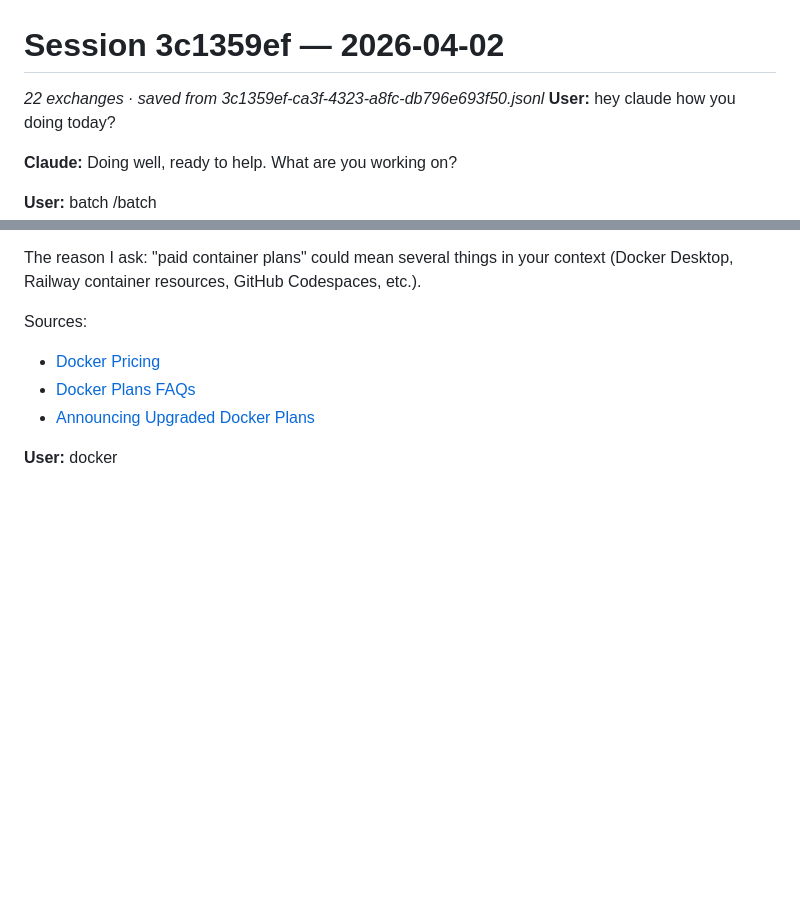
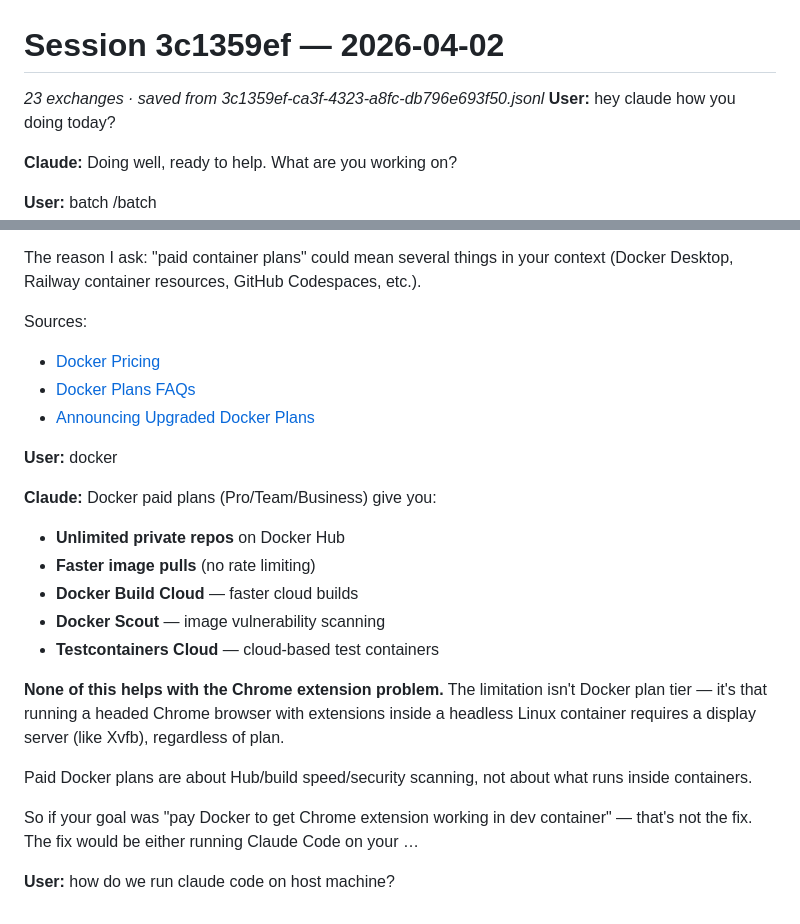
Before and after one commit to alexandrvakulsky-ux/ai-arena, a Markdown page: .claude/sessions/2026-04-02-3c1359ef.md, 2 parts joined by grey strips. GitHub-like rendering; blank space fills up the shorter version.

Commit message:
Auto-save: session 3c1359ef

```diff
--- a/.claude/sessions/2026-04-02-3c1359ef.md
+++ b/.claude/sessions/2026-04-02-3c1359ef.md
@@ -1,6 +1,6 @@
 # Session 3c1359ef — 2026-04-02
 
-_22 exchanges · saved from 3c1359ef-ca3f-4323-a8fc-db796e693f50.jsonl_
+_23 exchanges · saved from 3c1359ef-ca3f-4323-a8fc-db796e693f50.jsonl_
 **User:** hey claude how you doing today?
 
 **Claude:** Doing well, ready to help. What are you working on?
@@ -516,3 +516,18 @@ Sources:
 - [Announcing Upgraded Docker Plans](https://www.docker.com/blog/november-2024-updated-plans-announcement/)
 
 **User:** docker
+
+**Claude:** Docker paid plans (Pro/Team/Business) give you:
+- **Unlimited private repos** on Docker Hub
+- **Faster image pulls** (no rate limiting)
+- **Docker Build Cloud** — faster cloud builds
+- **Docker Scout** — image vulnerability scanning
+- **Testcontainers Cloud** — cloud-based test containers
+
+**None of this helps with the Chrome extension problem.** The limitation isn't Docker plan tier — it's that running a headed Chrome browser with extensions inside a headless Linux container requires a display server (like Xvfb), regardless of plan.
+
+Paid Docker plans are about Hub/build speed/security scanning, not about what runs inside containers.
+
+So if your goal was "pay Docker to get Chrome extension working in dev container" — that's not the fix. The fix would be either running Claude Code on your …
+
+**User:** how do we run claude code on host machine?
```
